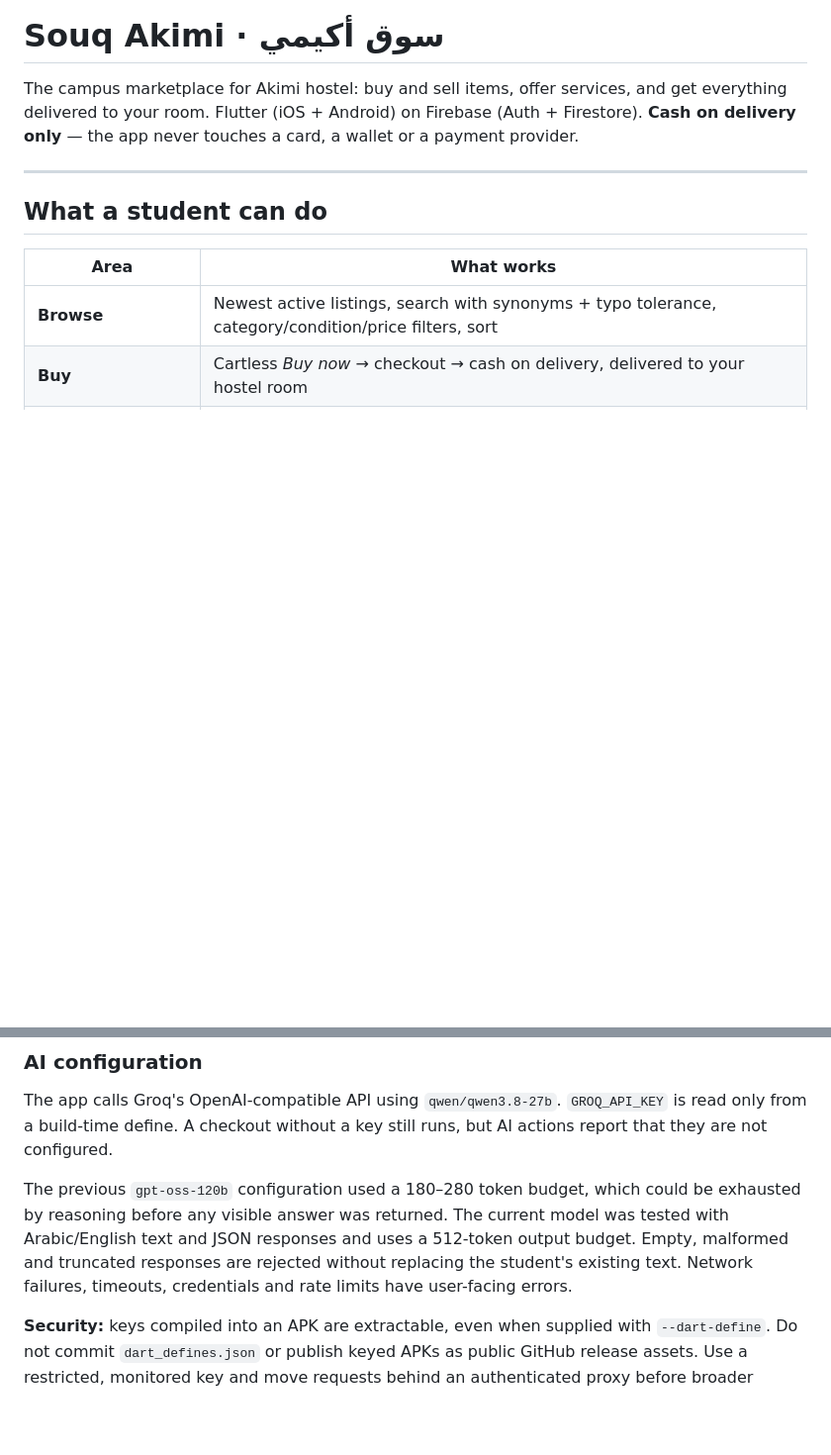
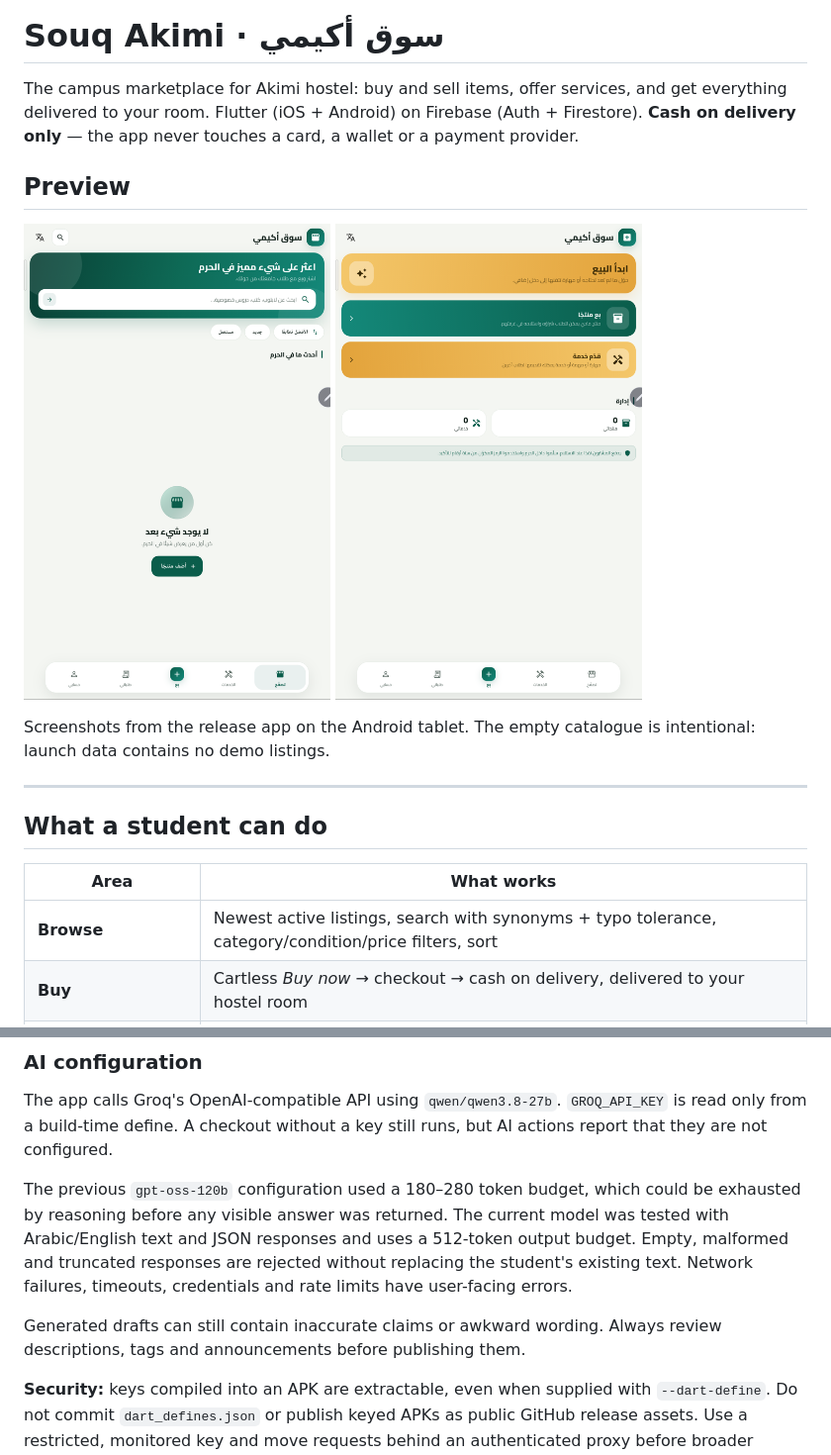
Before and after one commit to abdullashahzan/souq_akimi, a Markdown page: README.md, 2 parts joined by grey strips. Shown at 99% size. Drawn GitHub-style; pictures changed too: docs/screenshots/browse_ar.png (added), docs/screenshots/sell_ar.png (added); blank space fills up the shorter version.

Commit message:
Add release previews and guard narrow English and Arabic layouts

```diff
--- a/README.md
+++ b/README.md
@@ -4,6 +4,13 @@ The campus marketplace for Akimi hostel: buy and sell items, offer services, and
 get everything delivered to your room. Flutter (iOS + Android) on Firebase
 (Auth + Firestore). **Cash on delivery only** — the app never touches a card, a
 wallet or a payment provider.
+
+## Preview
+
+<img src="docs/screenshots/browse_ar.png" width="310" alt="Arabic Browse screen with the corrected Souq Akimi brand and floating navigation"> <img src="docs/screenshots/sell_ar.png" width="310" alt="Arabic Sell screen offering a product or a service">
+
+Screenshots from the release app on the Android tablet. The empty catalogue is
+intentional: launch data contains no demo listings.
 
 ---
 
@@ -145,6 +152,9 @@ a 512-token output budget. Empty, malformed and truncated responses are rejected
 without replacing the student's existing text. Network failures, timeouts,
 credentials and rate limits have user-facing errors.
 
+Generated drafts can still contain inaccurate claims or awkward wording. Always
+review descriptions, tags and announcements before publishing them.
+
 **Security:** keys compiled into an APK are extractable, even when supplied with
 `--dart-define`. Do not commit `dart_defines.json` or publish keyed APKs as public
 GitHub release assets. Use a restricted, monitored key and move requests behind
```
Also changed, not shown: 2 other files.
